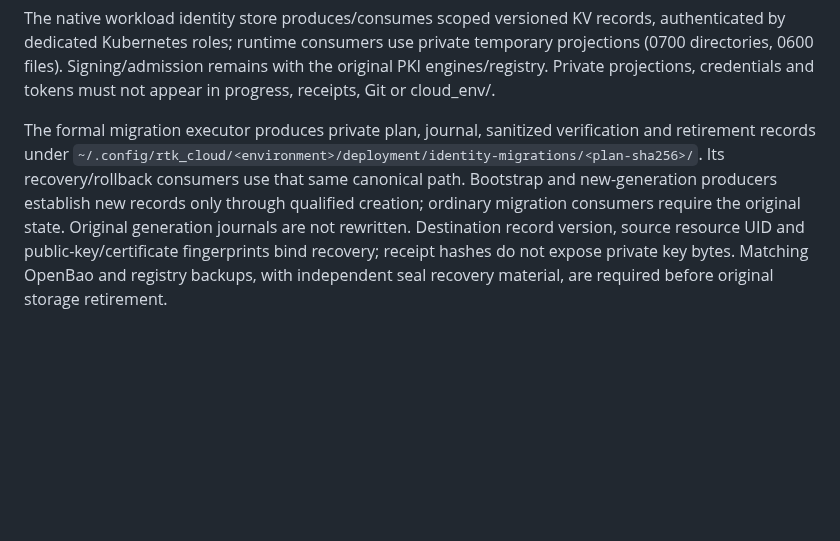
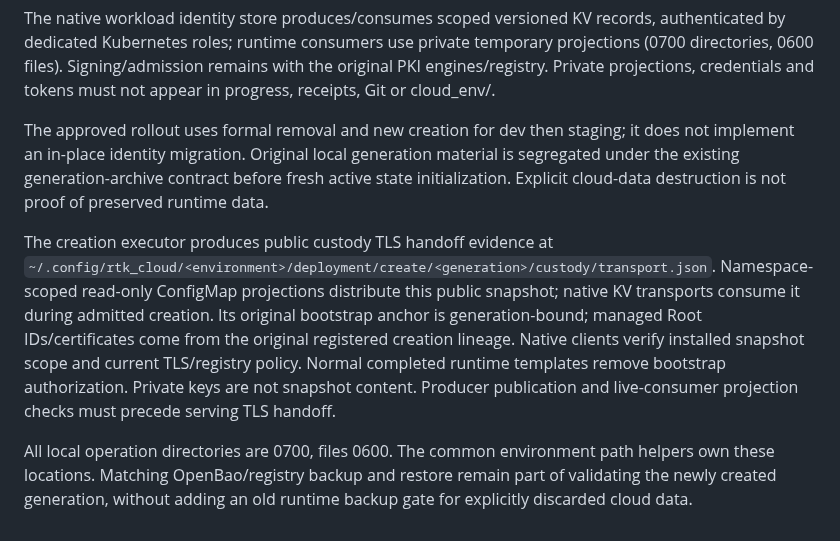
Before and after one commit to hkt999rtk/rtk_cloud_workspace, a Markdown page: docs/deployment-secrets-governance.md, the part around the change. Drawn GitHub-style; blank space fills up the shorter version.

Commit message:
Record native custody wiring and isolated Kubernetes verification

```diff
--- a/docs/deployment-secrets-governance.md
+++ b/docs/deployment-secrets-governance.md
@@ -1794,13 +1794,23 @@ private temporary projections (0700 directories, 0600 files). Signing/admission
 remains with the original PKI engines/registry. Private projections, credentials
 and tokens must not appear in progress, receipts, Git or cloud_env/.
 
-The formal migration executor produces private plan, journal, sanitized
-verification and retirement records under
-`~/.config/rtk_cloud/<environment>/deployment/identity-migrations/<plan-sha256>/`.
-Its recovery/rollback consumers use that same canonical path. Bootstrap and
-new-generation producers establish new records only through qualified creation;
-ordinary migration consumers require the original state. Original generation
-journals are not rewritten. Destination record version, source resource UID and
-public-key/certificate fingerprints bind recovery; receipt hashes do not expose
-private key bytes. Matching OpenBao and registry backups, with independent seal
-recovery material, are required before original storage retirement.
+The approved rollout uses formal removal and new creation for dev then staging;
+it does not implement an in-place identity migration. Original local generation
+material is segregated under the existing generation-archive contract before
+fresh active state initialization. Explicit cloud-data destruction is not proof
+of preserved runtime data.
+
+The creation executor produces public custody TLS handoff evidence at
+`~/.config/rtk_cloud/<environment>/deployment/create/<generation>/custody/transport.json`.
+Namespace-scoped read-only ConfigMap projections distribute this public snapshot;
+native KV transports consume it during admitted creation. Its original bootstrap
+anchor is generation-bound; managed Root IDs/certificates come from the original
+registered creation lineage. Native clients verify installed snapshot scope and
+current TLS/registry policy. Normal completed runtime templates remove bootstrap
+authorization. Private keys are not snapshot content. Producer publication and
+live-consumer projection checks must precede serving TLS handoff.
+
+All local operation directories are 0700, files 0600. The common environment
+path helpers own these locations. Matching OpenBao/registry backup and restore
+remain part of validating the newly created generation, without adding an old
+runtime backup gate for explicitly discarded cloud data.
```
Also changed, not shown: 1 other file.
